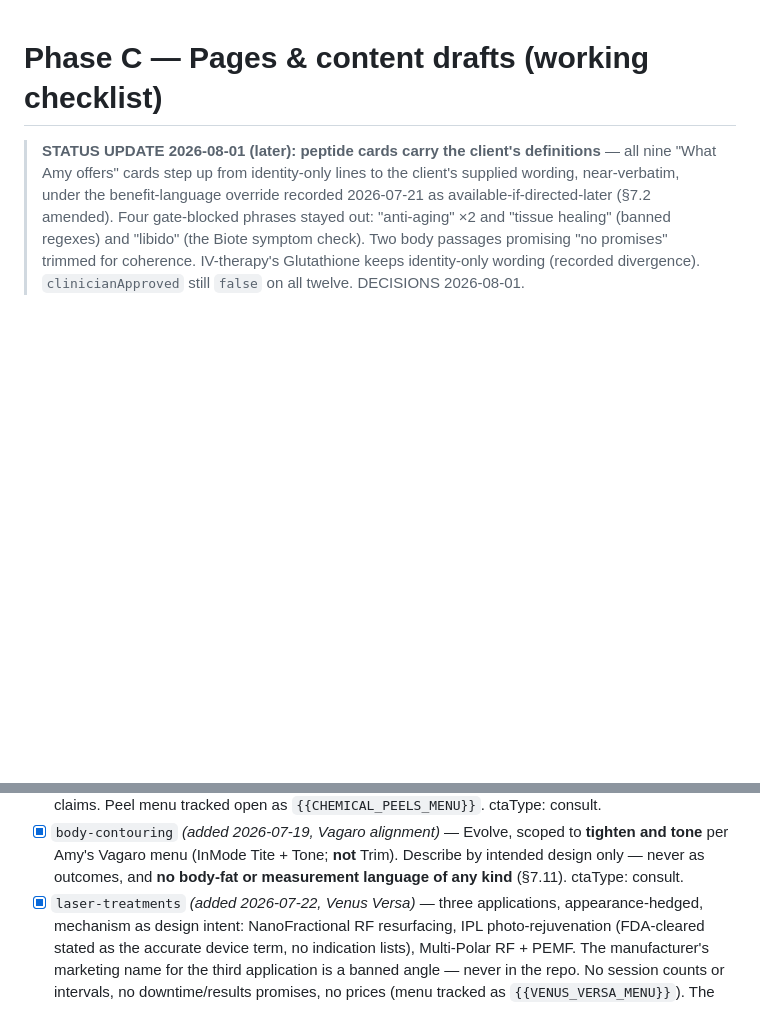
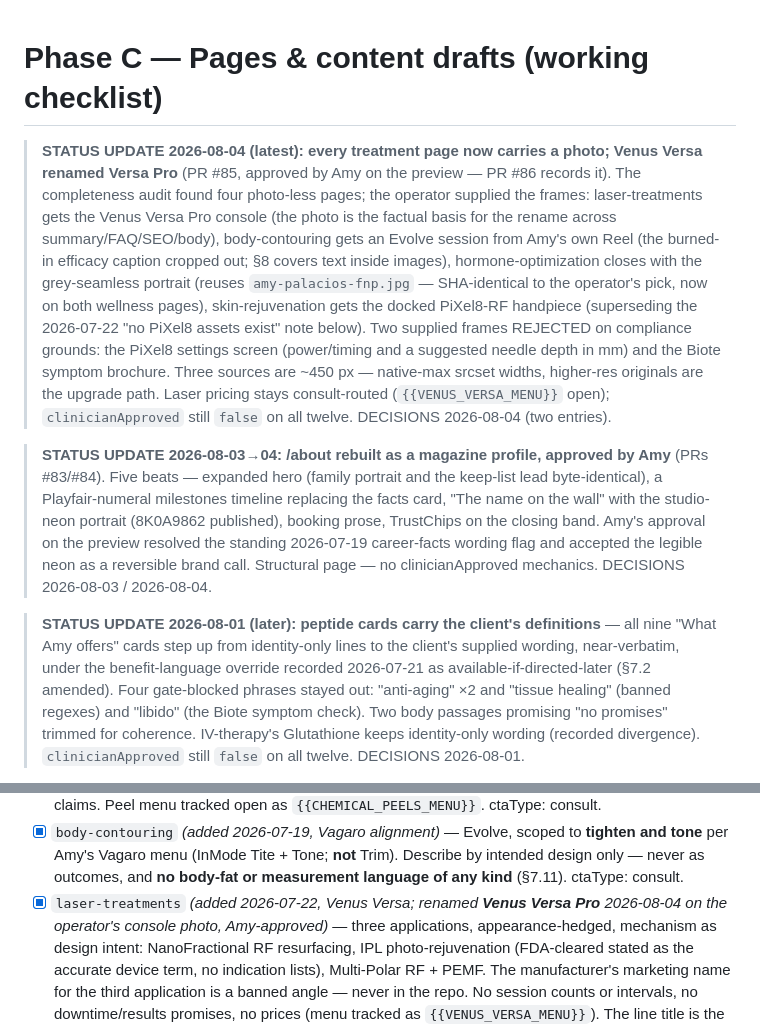
Before and after one commit to gwhitley1969/amyweb, a Markdown page: docs/PHASE-C.md, 2 parts joined by grey strips. GitHub-like rendering; blank space fills up the shorter version.

Commit message:
docs: sync PHASE-C, CHANGELOG, and the spec with the photo work and Versa Pro naming
PHASE-C gains the missing 2026-08-03/04 status updates (/about profile
and the treatment photos) and the laser checklist rename note.
CHANGELOG gains the PR #85 approval entry, matching the /about
precedent. BUILD_SPEC's route table and §7.12 brief now carry the
Amy-approved Versa Pro naming with its dated provenance; the
{{VENUS_VERSA_MENU}} token stays open (pricing unresolved).

Co-Authored-By: Claude Fable 5 <noreply@anthropic.com>

```diff
--- a/docs/PHASE-C.md
+++ b/docs/PHASE-C.md
@@ -1,4 +1,35 @@
 # Phase C — Pages & content drafts (working checklist)
+
+> **STATUS UPDATE 2026-08-04 (latest):** **every treatment page now
+> carries a photo; Venus Versa renamed Versa Pro** (PR #85, approved
+> by Amy on the preview — PR #86 records it). The completeness audit
+> found four photo-less pages; the operator supplied the frames:
+> laser-treatments gets the Venus Versa Pro console (the photo is the
+> factual basis for the rename across summary/FAQ/SEO/body),
+> body-contouring gets an Evolve session from Amy's own Reel (the
+> burned-in efficacy caption cropped out; §8 covers text inside
+> images), hormone-optimization closes with the grey-seamless portrait
+> (reuses `amy-palacios-fnp.jpg` — SHA-identical to the operator's
+> pick, now on both wellness pages), skin-rejuvenation gets the docked
+> PiXel8-RF handpiece (superseding the 2026-07-22 "no PiXel8 assets
+> exist" note below). Two supplied frames REJECTED on compliance
+> grounds: the PiXel8 settings screen (power/timing and a suggested
+> needle depth in mm) and the Biote symptom brochure. Three sources
+> are ~450 px — native-max srcset widths, higher-res originals are the
+> upgrade path. Laser pricing stays consult-routed
+> (`{{VENUS_VERSA_MENU}}` open); `clinicianApproved` still `false` on
+> all twelve. DECISIONS 2026-08-04 (two entries).
+
+> **STATUS UPDATE 2026-08-03→04:** **/about rebuilt as a magazine
+> profile, approved by Amy** (PRs #83/#84). Five beats — expanded hero
+> (family portrait and the keep-list lead byte-identical), a
+> Playfair-numeral milestones timeline replacing the facts card, "The
+> name on the wall" with the studio-neon portrait (8K0A9862
+> published), booking prose, TrustChips on the closing band. Amy's
+> approval on the preview resolved the standing 2026-07-19
+> career-facts wording flag and accepted the legible neon as a
+> reversible brand call. Structural page — no clinicianApproved
+> mechanics. DECISIONS 2026-08-03 / 2026-08-04.
 
 > **STATUS UPDATE 2026-08-01 (later):** **peptide cards carry the
 > client's definitions** — all nine "What Amy offers" cards step up
@@ -464,7 +495,9 @@ currently through the clinician gate):
       Tone; **not** Trim). Describe by intended design only — never as
       outcomes, and **no body-fat or measurement language of any kind**
       (§7.11). ctaType: consult.
-- [x] `laser-treatments` *(added 2026-07-22, Venus Versa)* — three
+- [x] `laser-treatments` *(added 2026-07-22, Venus Versa; renamed
+      **Venus Versa Pro** 2026-08-04 on the operator's console photo,
+      Amy-approved)* — three
       applications, appearance-hedged, mechanism as design intent:
       NanoFractional RF resurfacing, IPL photo-rejuvenation
       (FDA-cleared stated as the accurate device term, no indication
```
Also changed, not shown: .claude/BUILD_SPEC.md (+5 -2 lines), docs/CHANGELOG.md (+8 -0 lines).
